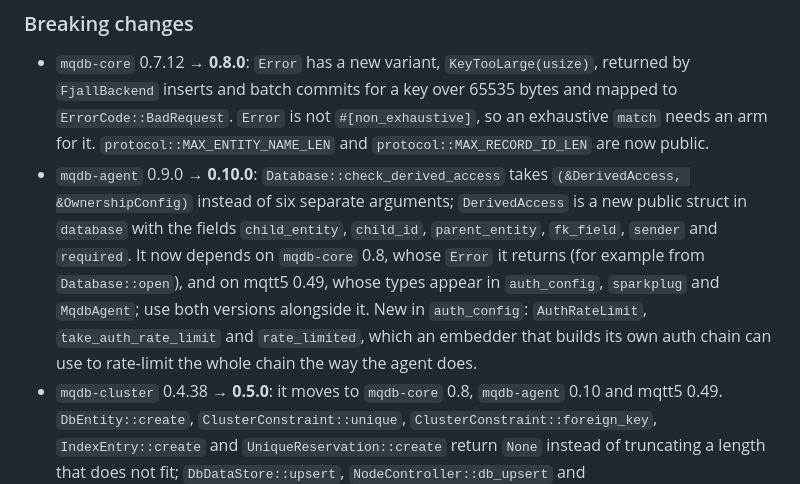
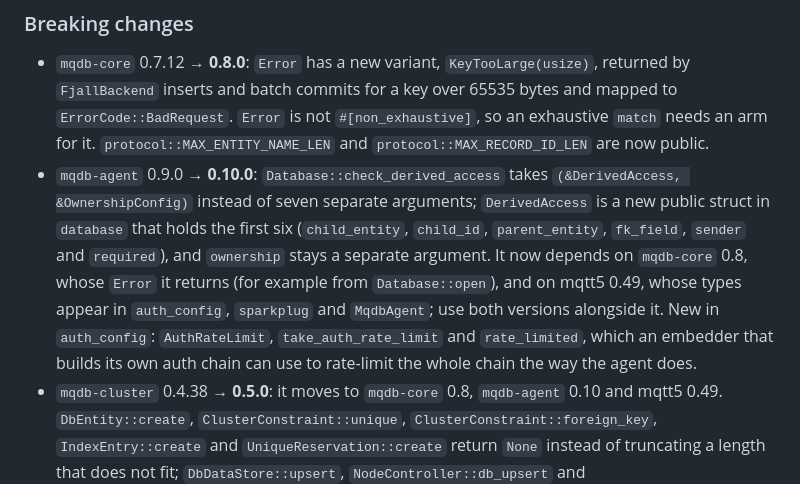
Before and after one commit to LabOverWire/MQDB, a Markdown page: CHANGELOG.md, the part around one of its changes. Drawn GitHub-style.

Commit message:
fix check_derived_access arg count and enhanced-auth timeout in changelog

```diff
--- a/CHANGELOG.md
+++ b/CHANGELOG.md
@@ -51,7 +51,7 @@ Each entry lists the date and the crate versions that were released.
 ### Breaking changes
 
 - `mqdb-core` 0.7.12 → **0.8.0**: `Error` has a new variant, `KeyTooLarge(usize)`, returned by `FjallBackend` inserts and batch commits for a key over 65535 bytes and mapped to `ErrorCode::BadRequest`. `Error` is not `#[non_exhaustive]`, so an exhaustive `match` needs an arm for it. `protocol::MAX_ENTITY_NAME_LEN` and `protocol::MAX_RECORD_ID_LEN` are now public.
-- `mqdb-agent` 0.9.0 → **0.10.0**: `Database::check_derived_access` takes `(&DerivedAccess, &OwnershipConfig)` instead of six separate arguments; `DerivedAccess` is a new public struct in `database` with the fields `child_entity`, `child_id`, `parent_entity`, `fk_field`, `sender` and `required`. It now depends on `mqdb-core` 0.8, whose `Error` it returns (for example from `Database::open`), and on mqtt5 0.49, whose types appear in `auth_config`, `sparkplug` and `MqdbAgent`; use both versions alongside it. New in `auth_config`: `AuthRateLimit`, `take_auth_rate_limit` and `rate_limited`, which an embedder that builds its own auth chain can use to rate-limit the whole chain the way the agent does.
+- `mqdb-agent` 0.9.0 → **0.10.0**: `Database::check_derived_access` takes `(&DerivedAccess, &OwnershipConfig)` instead of seven separate arguments; `DerivedAccess` is a new public struct in `database` that holds the first six (`child_entity`, `child_id`, `parent_entity`, `fk_field`, `sender` and `required`), and `ownership` stays a separate argument. It now depends on `mqdb-core` 0.8, whose `Error` it returns (for example from `Database::open`), and on mqtt5 0.49, whose types appear in `auth_config`, `sparkplug` and `MqdbAgent`; use both versions alongside it. New in `auth_config`: `AuthRateLimit`, `take_auth_rate_limit` and `rate_limited`, which an embedder that builds its own auth chain can use to rate-limit the whole chain the way the agent does.
 - `mqdb-cluster` 0.4.38 → **0.5.0**: it moves to `mqdb-core` 0.8, `mqdb-agent` 0.10 and mqtt5 0.49. `DbEntity::create`, `ClusterConstraint::unique`, `ClusterConstraint::foreign_key`, `IndexEntry::create` and `UniqueReservation::create` return `None` instead of truncating a length that does not fit; `DbDataStore::upsert`, `NodeController::db_upsert` and `StoreManager::db_upsert_replicated` return a `Result` with `DbDataStoreError`. `ReserveResult` and `ReassertResult` have a new `Unencodable` variant and `ConstraintStoreError` a new `TooLarge` variant. `ForwardedPublish`, `RoutedPublish` and `LocalPublishRequest` have a new public field, `share_groups: Option<Vec<String>>`, that struct literals must set.
 - `mqdb-vault` 0.1.9 → **0.2.0** and `mqdb-wasm` 0.3.6 → **0.4.0**: no code changes. `mqdb-vault` depends on `mqdb-agent` 0.10 and `mqdb-core` 0.8, and `mqdb-wasm` on `mqdb-core` 0.8 (its `IndexedDbBackend` returns the core `Result` and implements the core storage traits); those types are part of their public API. The `mqdb-wasm` JavaScript API is unchanged.
 
```
Also changed, not shown: other parts of CHANGELOG.md (+1 -1 lines).
